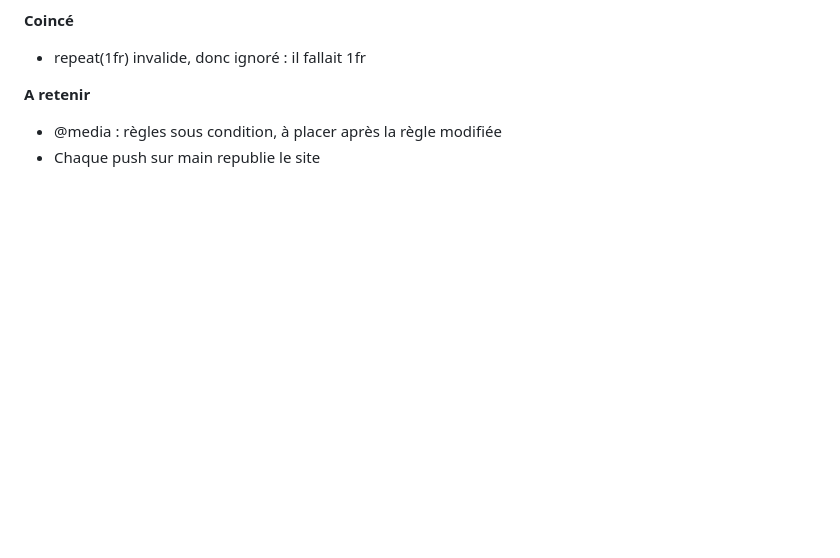
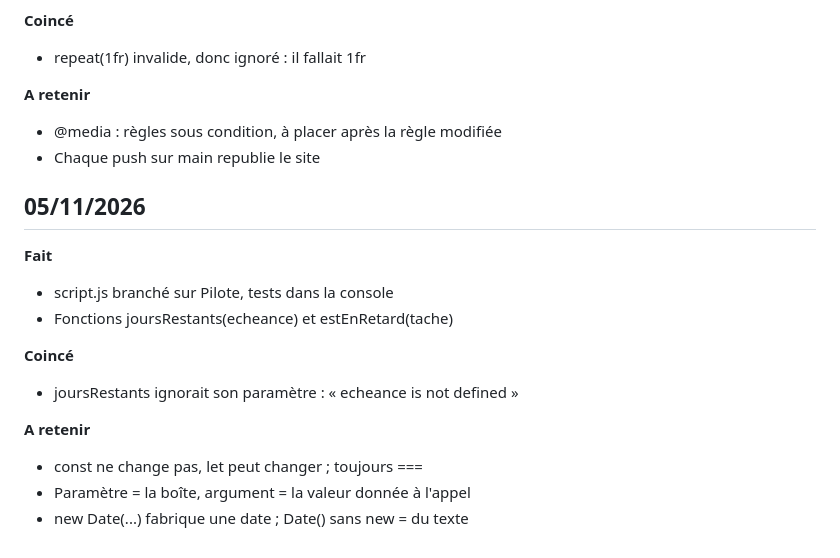
Before and after one commit to bazbazbin/pilote, a Markdown page: JOURNAL.md, the part around the change. Drawn GitHub-style; blank space fills up the shorter version.

Commit message:
Mettre à jour les actions du 05/11 : fonctions javasctipt basiques. A retenir : const, let

```diff
--- a/JOURNAL.md
+++ b/JOURNAL.md
@@ -83,3 +83,20 @@
 
 - @media : règles sous condition, à placer après la règle modifiée
 - Chaque push sur main republie le site
+
+## 05/11/2026
+
+**Fait**
+
+- script.js branché sur Pilote, tests dans la console
+- Fonctions joursRestants(echeance) et estEnRetard(tache)
+
+**Coincé**
+
+- joursRestants ignorait son paramètre : « echeance is not defined »
+
+**A retenir**
+
+- const ne change pas, let peut changer ; toujours ===
+- Paramètre = la boîte, argument = la valeur donnée à l'appel
+- new Date(...) fabrique une date ; Date() sans new = du texte
```
